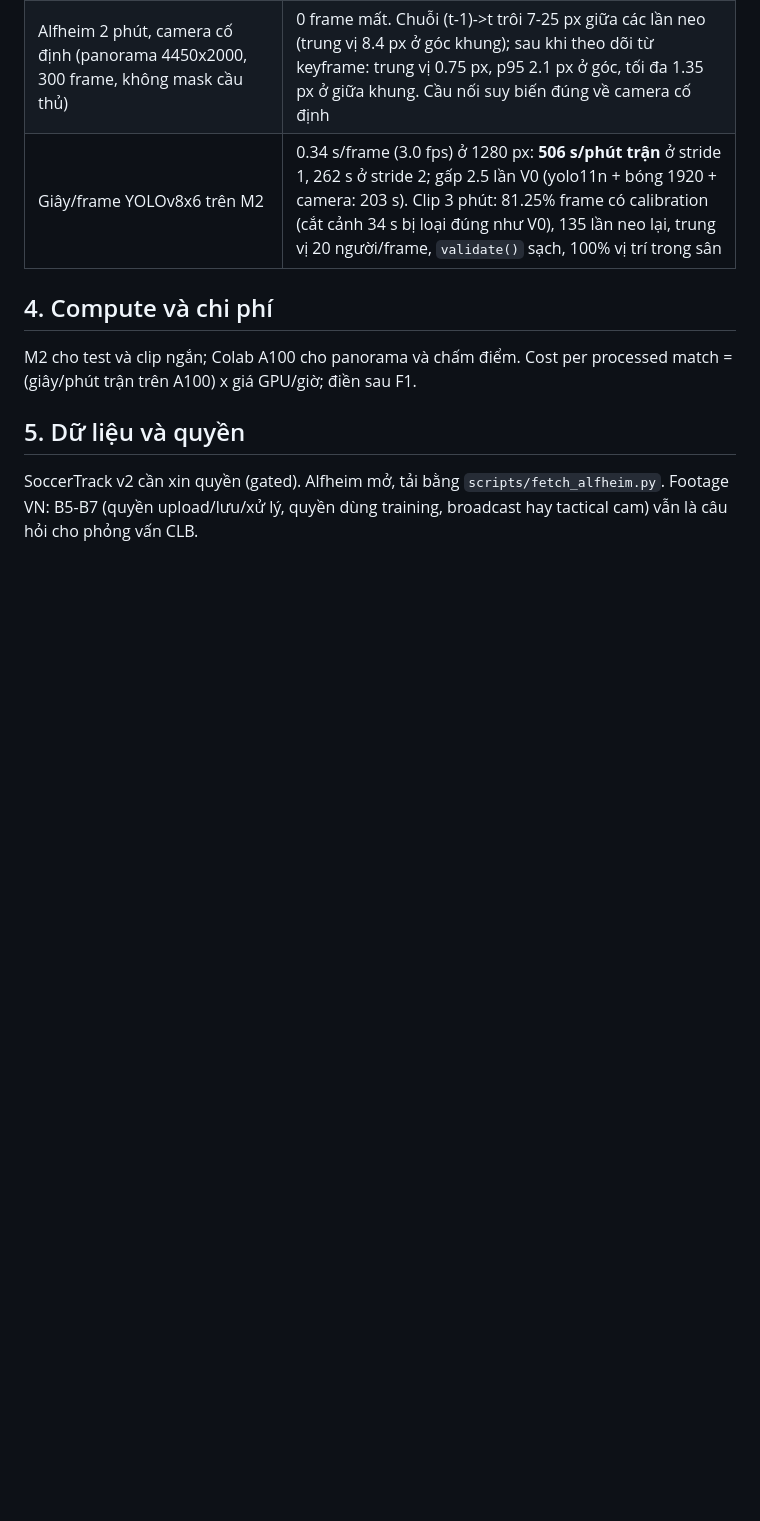
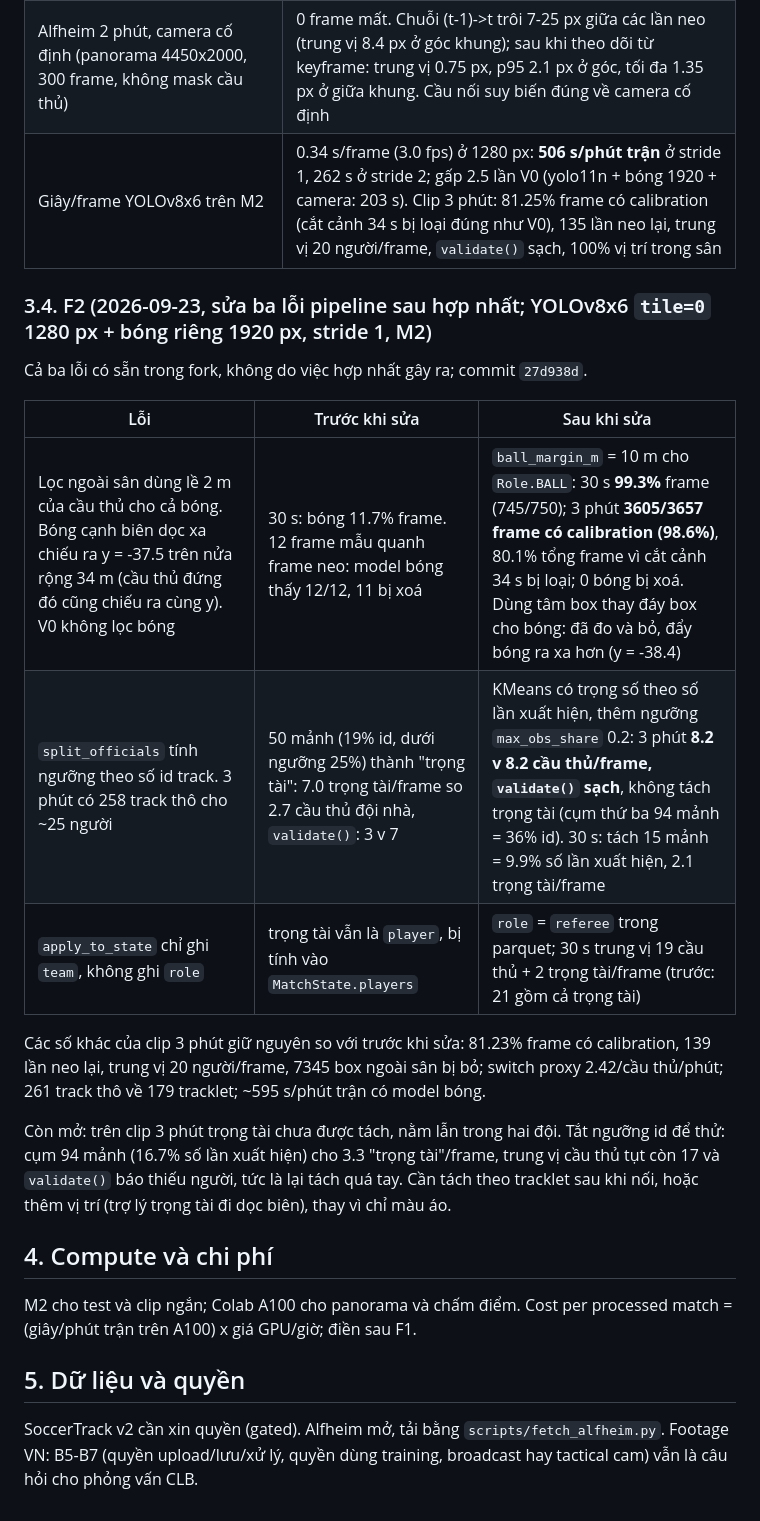
Before and after one commit to thanhtrnnn/footlytics, a Markdown page: docs/feasibility.md, the part around one of its changes. GitHub-like rendering; blank space fills up the shorter version.

```diff
--- a/docs/feasibility.md
+++ b/docs/feasibility.md
@@ -54,6 +54,19 @@ Phiên bản 1.0, 2026-09-10. Gộp số đo của hai repo. Hai bối cảnh đ
 | Alfheim 2 phút, camera cố định (panorama 4450x2000, 300 frame, không mask cầu thủ) | 0 frame mất. Chuỗi (t-1)->t trôi 7-25 px giữa các lần neo (trung vị 8.4 px ở góc khung); sau khi theo dõi từ keyframe: trung vị 0.75 px, p95 2.1 px ở góc, tối đa 1.35 px ở giữa khung. Cầu nối suy biến đúng về camera cố định |
 | Giây/frame YOLOv8x6 trên M2 | 0.34 s/frame (3.0 fps) ở 1280 px: **506 s/phút trận** ở stride 1, 262 s ở stride 2; gấp 2.5 lần V0 (yolo11n + bóng 1920 + camera: 203 s). Clip 3 phút: 81.25% frame có calibration (cắt cảnh 34 s bị loại đúng như V0), 135 lần neo lại, trung vị 20 người/frame, `validate()` sạch, 100% vị trí trong sân |
 
+### 3.4. F2 (2026-09-23, sửa ba lỗi pipeline sau hợp nhất; YOLOv8x6 `tile=0` 1280 px + bóng riêng 1920 px, stride 1, M2)
+Cả ba lỗi có sẵn trong fork, không do việc hợp nhất gây ra; commit `27d938d`.
+
+| Lỗi | Trước khi sửa | Sau khi sửa |
+|---|---|---|
+| Lọc ngoài sân dùng lề 2 m của cầu thủ cho cả bóng. Bóng cạnh biên dọc xa chiếu ra y = -37.5 trên nửa rộng 34 m (cầu thủ đứng đó cũng chiếu ra cùng y). V0 không lọc bóng | 30 s: bóng 11.7% frame. 12 frame mẫu quanh frame neo: model bóng thấy 12/12, 11 bị xoá | `ball_margin_m` = 10 m cho `Role.BALL`: 30 s **99.3%** frame (745/750); 3 phút **3605/3657 frame có calibration (98.6%)**, 80.1% tổng frame vì cắt cảnh 34 s bị loại; 0 bóng bị xoá. Dùng tâm box thay đáy box cho bóng: đã đo và bỏ, đẩy bóng ra xa hơn (y = -38.4) |
+| `split_officials` tính ngưỡng theo số id track. 3 phút có 258 track thô cho ~25 người | 50 mảnh (19% id, dưới ngưỡng 25%) thành "trọng tài": 7.0 trọng tài/frame so 2.7 cầu thủ đội nhà, `validate()`: 3 v 7 | KMeans có trọng số theo số lần xuất hiện, thêm ngưỡng `max_obs_share` 0.2: 3 phút **8.2 v 8.2 cầu thủ/frame, `validate()` sạch**, không tách trọng tài (cụm thứ ba 94 mảnh = 36% id). 30 s: tách 15 mảnh = 9.9% số lần xuất hiện, 2.1 trọng tài/frame |
+| `apply_to_state` chỉ ghi `team`, không ghi `role` | trọng tài vẫn là `player`, bị tính vào `MatchState.players` | `role` = `referee` trong parquet; 30 s trung vị 19 cầu thủ + 2 trọng tài/frame (trước: 21 gồm cả trọng tài) |
+
+Các số khác của clip 3 phút giữ nguyên so với trước khi sửa: 81.23% frame có calibration, 139 lần neo lại, trung vị 20 người/frame, 7345 box ngoài sân bị bỏ; switch proxy 2.42/cầu thủ/phút; 261 track thô về 179 tracklet; ~595 s/phút trận có model bóng.
+
+Còn mở: trên clip 3 phút trọng tài chưa được tách, nằm lẫn trong hai đội. Tắt ngưỡng id để thử: cụm 94 mảnh (16.7% số lần xuất hiện) cho 3.3 "trọng tài"/frame, trung vị cầu thủ tụt còn 17 và `validate()` báo thiếu người, tức là lại tách quá tay. Cần tách theo tracklet sau khi nối, hoặc thêm vị trí (trợ lý trọng tài đi dọc biên), thay vì chỉ màu áo.
+
 ## 4. Compute và chi phí
 M2 cho test và clip ngắn; Colab A100 cho panorama và chấm điểm. Cost per processed match = (giây/phút trận trên A100) x giá GPU/giờ; điền sau F1.
 
```
Also changed, not shown: other parts of docs/feasibility.md (+3 -3 lines), README.md (+8 -4 lines), docs/technical-plan.md (+4 -2 lines).
